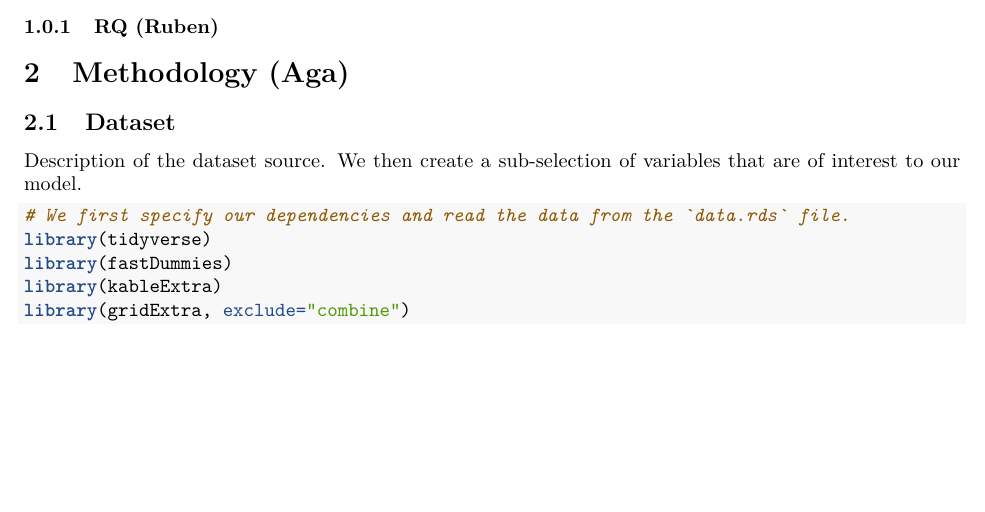
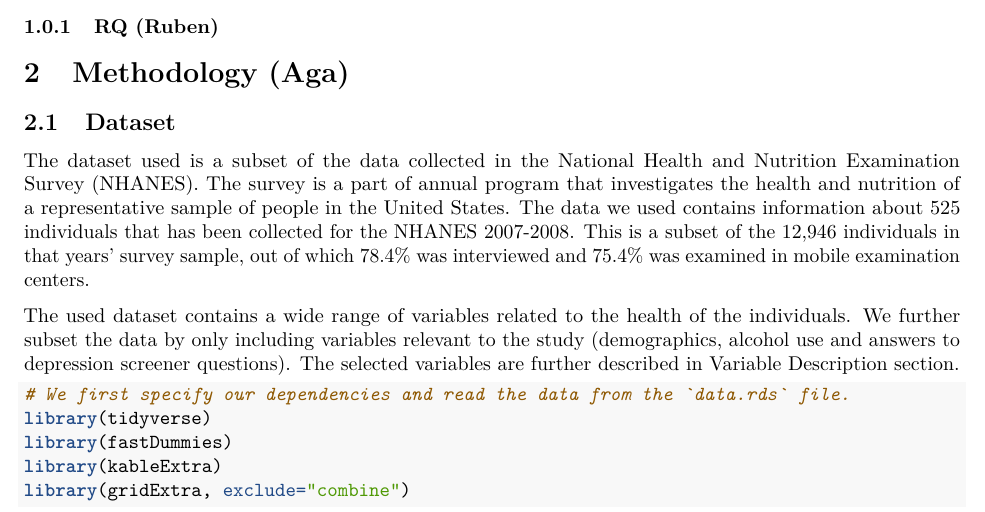
Before and after one commit to NisseCR/missing_data, an R Markdown document (code/report.Rmd): part of page 1 of 13, cut so that both start at the same text, the shorter picture padded with empty space. Rendered offline with R 4.5, knitr and Pandoc, then LaTeX, with nearby package versions; some code elsewhere in the file could not run offline.

Commit message:
dataset description

````diff
--- a/code/report.Rmd
+++ b/code/report.Rmd
@@ -16,10 +16,12 @@ output:
 ### RQ (Ruben)
 
 # Methodology (Aga)
+
 ## Dataset
 
-Description of the dataset source.
-We then create a sub-selection of variables that are of interest to our model.
+The dataset used is a subset of the data collected in the National Health and Nutrition Examination Survey (NHANES). The survey is a part of annual program that investigates the health and nutrition of  a representative sample of people in the United States. The data we used contains information about 525 individuals that has been collected for the NHANES 2007-2008. This is a subset of the 12,946 individuals in that years' survey sample, out of which 78.4% was interviewed and 75.4% was examined in mobile examination centers.
+
+The used dataset contains a wide range of variables related to the health of the individuals. We further subset the data by only including variables relevant to the study (demographics, alcohol use and answers to depression screener questions). The selected variables are further described in Variable Description section.
 
 ```{r import dependencies, message = FALSE, warning = FALSE}
 # We first specify our dependencies and read the data from the `data.rds` file.
````
Also changed, not shown: code/report.Rmd (4 more changed lines).
